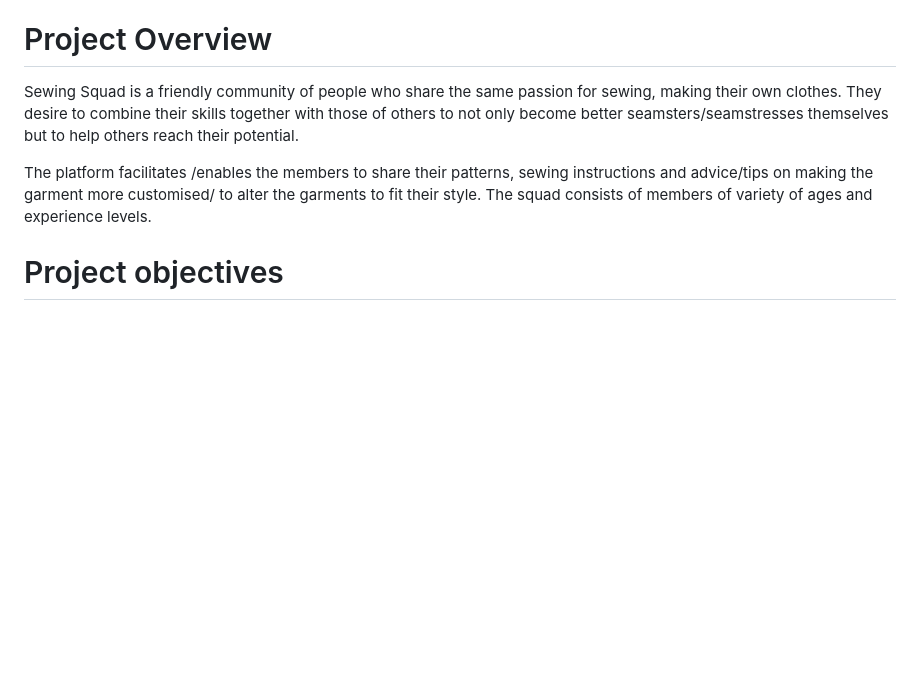
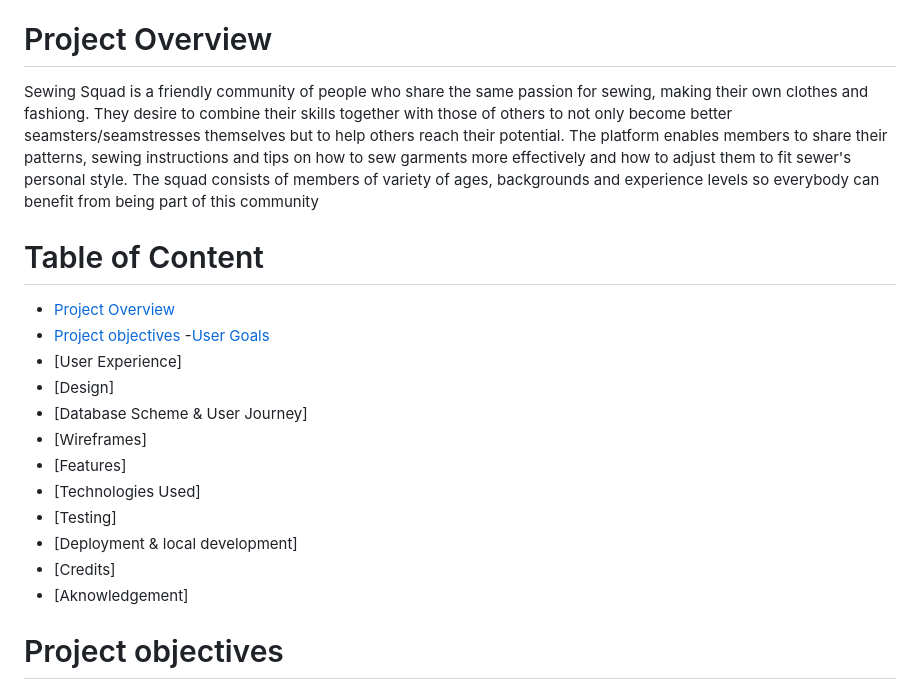
Before and after one commit to vero-nika-2828/sewing-squad-gitpod, a Markdown page: README.md, the part around one of its changes. Drawn GitHub-style; blank space fills up the shorter version.

Commit message:
Add table of content in README.md

```diff
--- a/README.md
+++ b/README.md
@@ -10,11 +10,23 @@ Link to the page: [Sewing Squad](http://sewing-squad-a989d3fdde75.herokuapp.com/
 # Project Overview
 
 
-Sewing Squad is a friendly community of people who share the same passion for sewing, making their own clothes. They desire to combine their skills together with those of others to not only become better seamsters/seamstresses themselves but to help others reach their potential.
+Sewing Squad is a friendly community of people who share the same passion for sewing, making their own clothes and fashiong. They desire to combine their skills together with those of others to not only become better seamsters/seamstresses themselves but to help others reach their potential. The platform enables members to share their patterns, sewing instructions and tips on how to sew garments more effectively and how to adjust them to fit sewer's personal style. The squad consists of members of variety of ages, backgrounds and experience levels so everybody can benefit from being part of this community
 
-The platform facilitates /enables the members to share their patterns, sewing instructions and advice/tips on making the garment more customised/ to alter the garments to fit their style. The squad consists of members of variety of ages and experience levels.
+# Table of Content
 
-
+- [Project Overview](#project-overview)
+- [Project objectives](#project-objectives)
+   -[User Goals](#puser-goals)
+- [User Experience]
+- [Design]
+- [Database Scheme & User Journey]
+- [Wireframes]
+- [Features]
+- [Technologies Used]
+- [Testing]
+- [Deployment & local development]
+- [Credits]
+- [Aknowledgement]
 
 # Project objectives
 
```
Also changed, not shown: other parts of README.md (+2 -2 lines), TESTING.md (+0 -2 lines).
